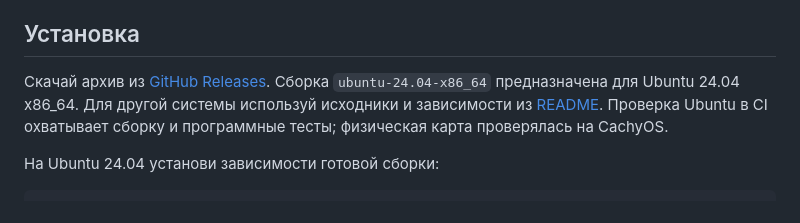
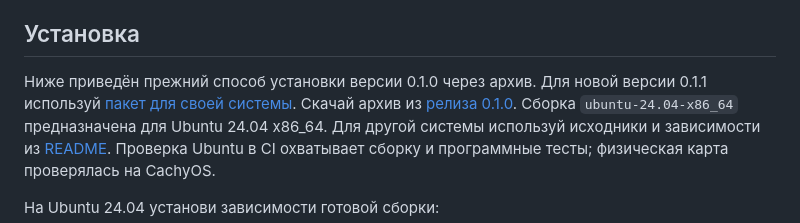
Before and after one commit to Potato83/MiniFuze-for-Linux, a Markdown page: docs/quickstart.ru.md, the part around the change. GitHub-like rendering.

Commit message:
Clarify downloads after simplifying release assets

```diff
--- a/docs/quickstart.ru.md
+++ b/docs/quickstart.ru.md
@@ -7,7 +7,9 @@
 
 ## Установка
 
-Скачай архив из [GitHub Releases](https://github.com/Potato83/MiniFuze-for-Linux/releases).
+Ниже приведён прежний способ установки версии 0.1.0 через архив. Для новой
+версии 0.1.1 используй [пакет для своей системы](packages.md#новая-установка).
+Скачай архив из [релиза 0.1.0](https://github.com/Potato83/MiniFuze-for-Linux/releases/tag/v0.1.0).
 Сборка `ubuntu-24.04-x86_64` предназначена для Ubuntu 24.04 x86_64. Для другой
 системы используй исходники и зависимости из [README](../README.md#build).
 Проверка Ubuntu в CI охватывает сборку и программные тесты; физическая карта
```
Also changed, not shown: README.ru.md (+2 -2 lines), docs/packages.md (+2 -2 lines).
